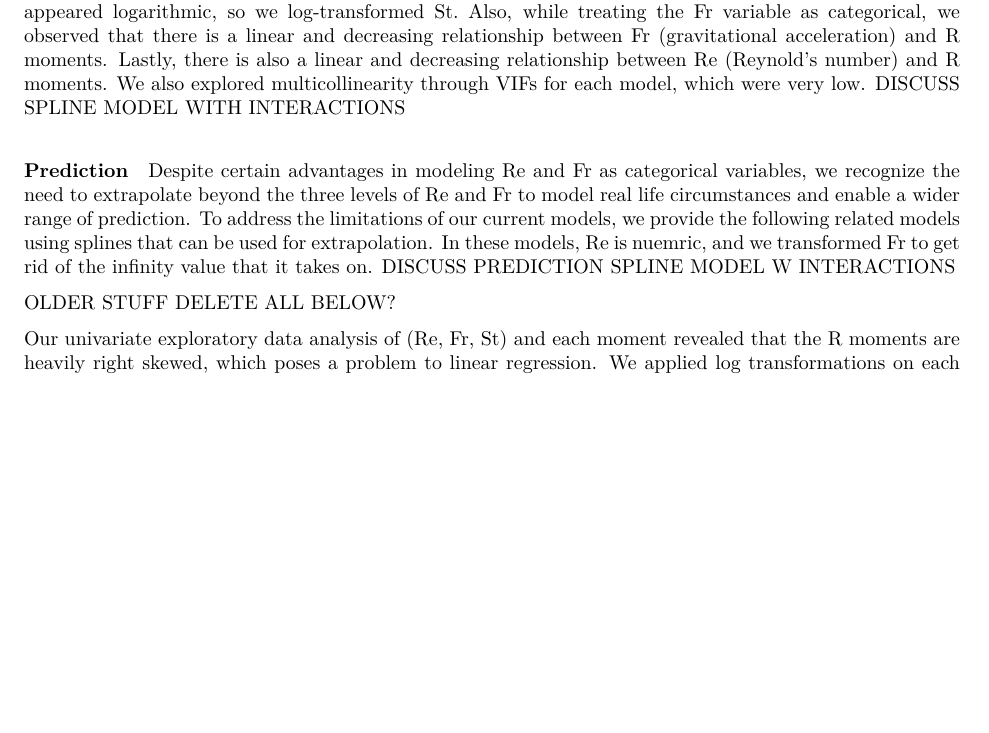
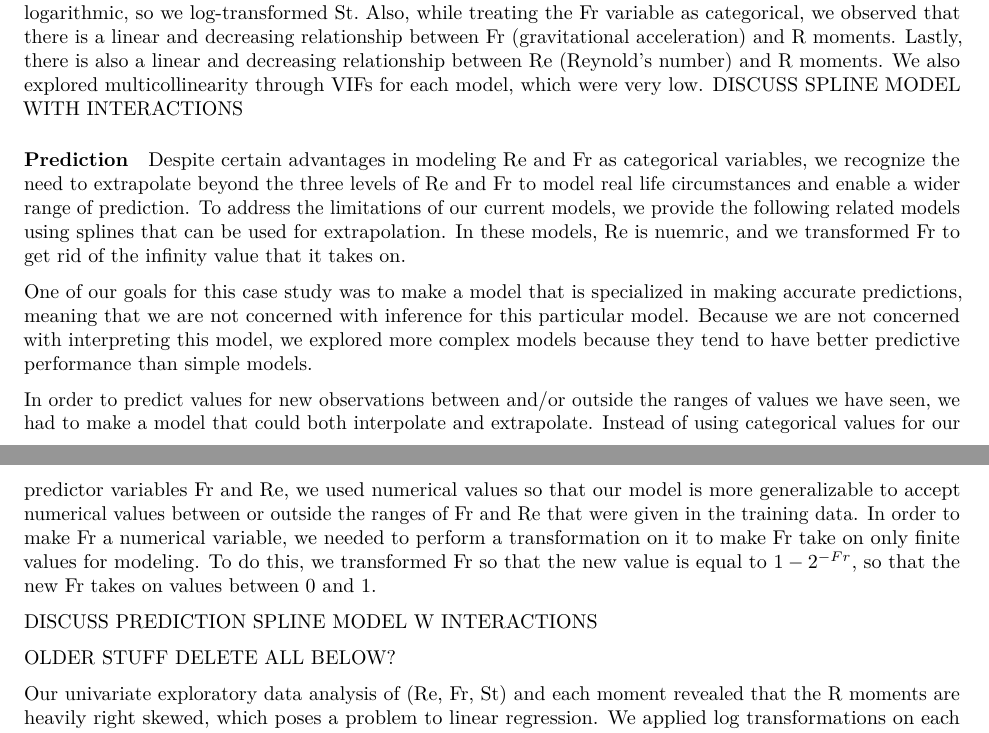
Before and after one commit to jhrosner/Sta-325-Case-Study-Turbulence, an R Markdown document (Report.Rmd): part of page 1 of 8 before the commit and two parts of pages 1 and 2 of 8 after it, the two joined at a grey line, cut so that both start at the same text, the shorter picture padded with empty space. The pictures show the output file Report.pdf that the author committed with the source.

Commit message:
Added to prediction model section

```diff
--- a/Report.Rmd
+++ b/Report.Rmd
@@ -49,6 +49,11 @@ DISCUSS SPLINE MODEL WITH INTERACTIONS
 
   Despite certain advantages in modeling Re and Fr as categorical variables, we recognize the need to extrapolate beyond the three levels of Re and Fr to model real life circumstances and enable a wider range of prediction. To address the limitations of our current models, we provide the following related models using splines that can be used for extrapolation.
   In these models, Re is nuemric, and we transformed Fr to get rid of the infinity value that it takes on.
+
+  One of our goals for this case study was to make a model that is specialized in making accurate predictions, meaning that we are not concerned with inference for this particular model. Because we are not concerned with interpreting this model, we explored more complex models because they tend to have better predictive performance than simple models.
+
+In order to predict values for new observations between and/or outside the ranges of values we have seen, we had to make a model that could both interpolate and extrapolate. Instead of using categorical values for our predictor variables Fr and Re, we used numerical values so that our model is more generalizable to accept numerical values between or outside the ranges of Fr and Re that were given in the training data. In order to make Fr a numerical variable, we needed to perform a transformation on it to make Fr take on only finite values for modeling. To do this, we transformed Fr so that the new value is equal to $1 - 2^{-Fr}$, so that the new Fr takes on values between 0 and 1.
+
 DISCUSS PREDICTION SPLINE MODEL W INTERACTIONS
 
 
```
Also changed, not shown: Report.pdf.
